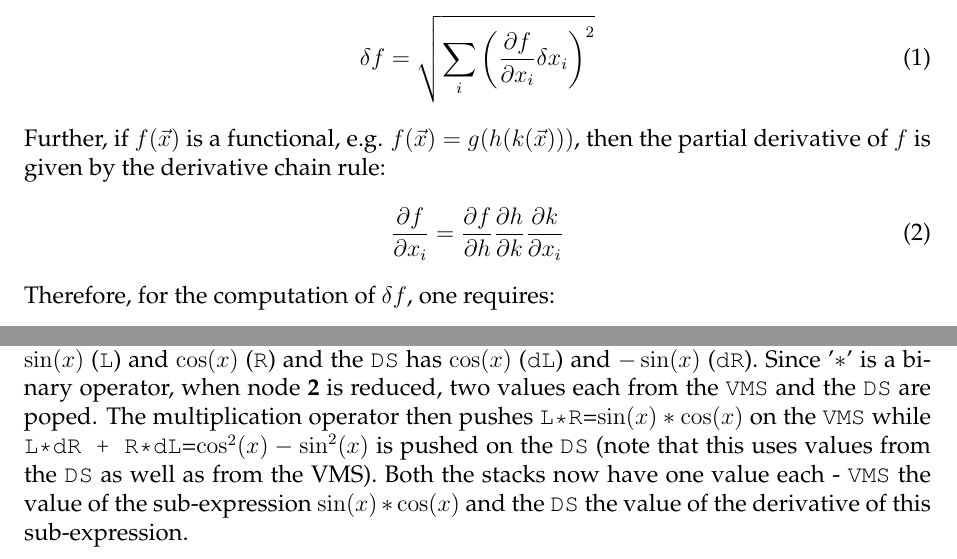
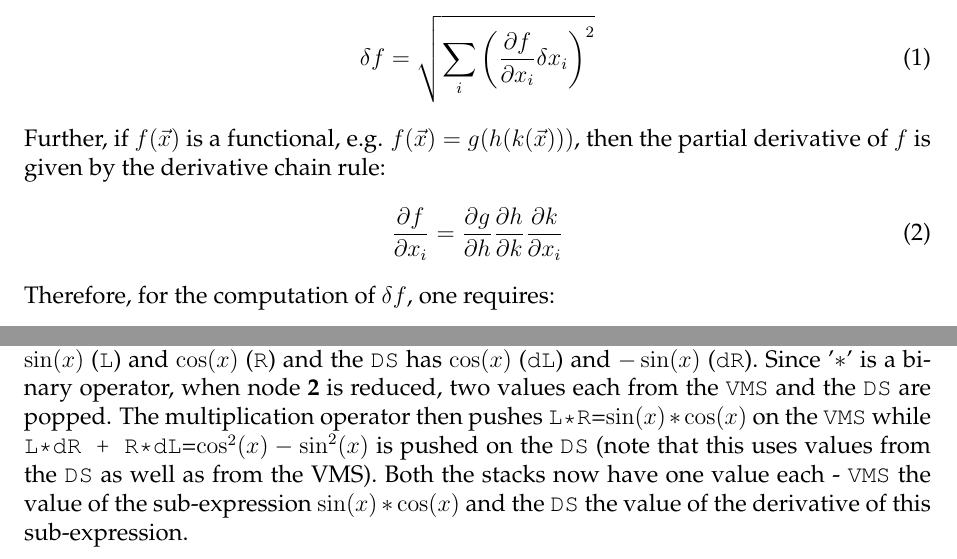
Before and after one commit to sanbee/fussy, a LaTeX paper (fussy/trunk/doc/LaTeX/fussy.tex): two parts of pages 3 and 6 of 22, joined at a grey line, cut so that both start at the same text. Compiled offline with pdfLaTeX.

Commit message:
caught a few typos I think

```diff
--- a/fussy/trunk/doc/LaTeX/fussy.tex
+++ b/fussy/trunk/doc/LaTeX/fussy.tex
@@ -125,7 +125,7 @@ Further, if $f(\vec x)$ is a functional, e.g. $f(\vec x)=g(h(k(\vec
 x)))$, then the partial derivative of $f$ is given by the derivative
 chain rule:
 \begin{equation}
-{\partial f \over \partial x_i} = {\partial f \over \partial h}
+{\partial f \over \partial x_i} = {\partial g \over \partial h}
 {\partial h \over \partial k} {\partial k \over \partial x_i}
 \label{DFUNCTIONAL}
 \end{equation}
@@ -289,7 +289,7 @@ $\cos(x)$.  When the execution reaches node {\bf 2}, the \VMS\ has the
 values $\sin(x)$ ({\tt L}) and $\cos(x)$ ({\tt R}) and the \DS\ has
 $\cos(x)$ ({\tt dL}) and $-\sin(x)$ ({\tt dR}).  Since '$*$' is a
 binary operator, when node {\bf 2} is reduced, two values each from
-the \VMS\ and the \DS\ are poped.  The multiplication operator then
+the \VMS\ and the \DS\ are popped.  The multiplication operator then
 pushes {\tt L*R}=$\sin(x)*\cos(x)$ on the \VMS\ while {\tt L*dR +
 R*dL}=$\cos^2(x)-\sin^2(x)$ is pushed on the \DS\ (note that this uses
 values from the \DS\ as well as from the VMS).  Both the stacks now
```
